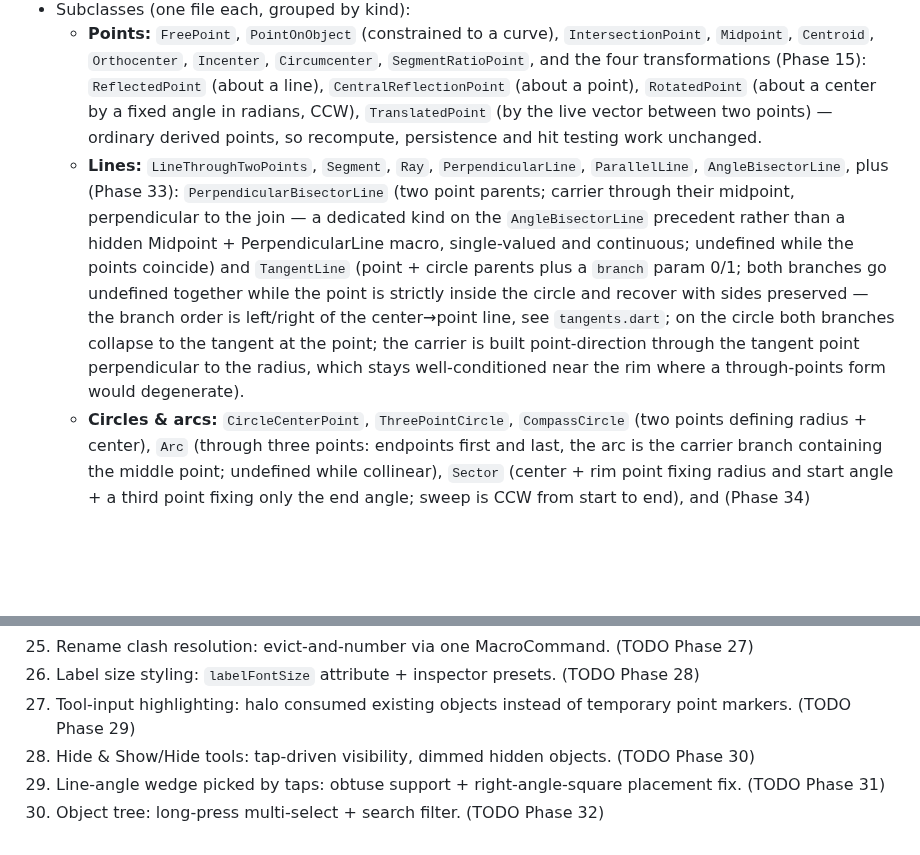
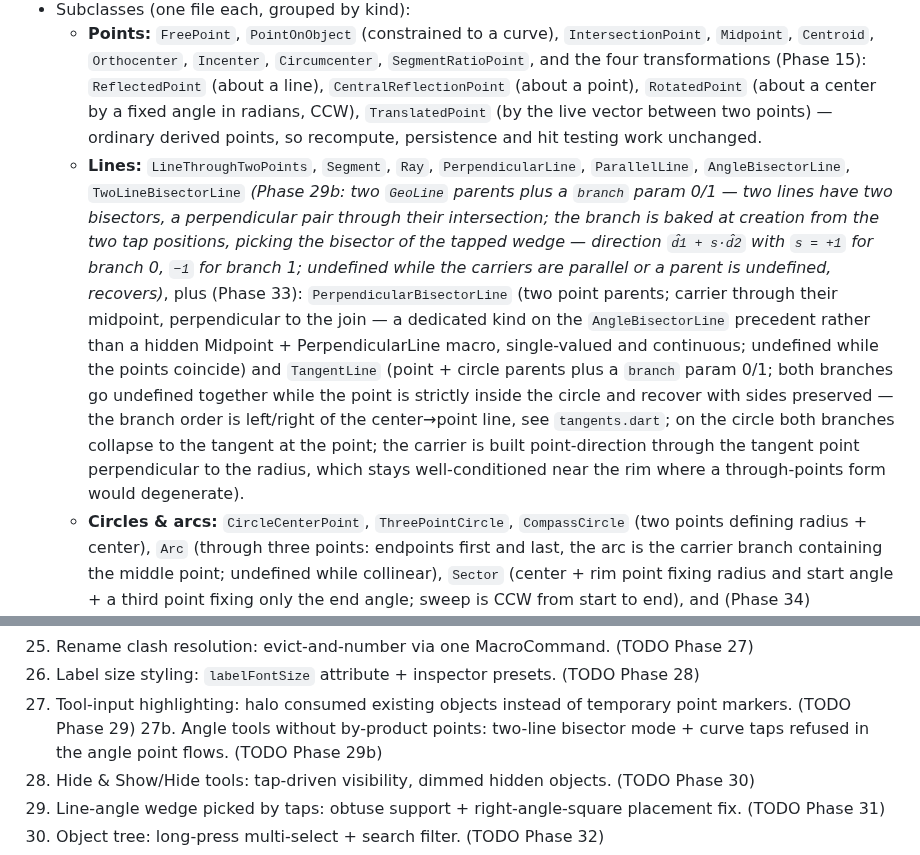
Before and after one commit to steveSuave/regula, a Markdown page: docs/PLAN.md, 2 parts joined by grey strips. Rendered like a GitHub page; blank space fills up the shorter version.

Commit message:
PLAN/TODO: Phase 29b — angle tools without by-product points
Co-Authored-By: Claude Fable 5 <noreply@anthropic.com>

```diff
--- a/docs/PLAN.md
+++ b/docs/PLAN.md
@@ -44,7 +44,7 @@ The `domain/` layer must not import `package:flutter/*`. This is the boundary th
 - Derived objects support an *undefined* state (degenerate parent configuration — coincident points defining a line, curves that stopped intersecting mid-drag). Undefined objects stay in the graph, are skipped by painter/hit-tester, and recover when the degeneracy passes.
 - Subclasses (one file each, grouped by kind):
   - **Points:** `FreePoint`, `PointOnObject` (constrained to a curve), `IntersectionPoint`, `Midpoint`, `Centroid`, `Orthocenter`, `Incenter`, `Circumcenter`, `SegmentRatioPoint`, and the four transformations (Phase 15): `ReflectedPoint` (about a line), `CentralReflectionPoint` (about a point), `RotatedPoint` (about a center by a fixed angle in radians, CCW), `TranslatedPoint` (by the live vector between two points) — ordinary derived points, so recompute, persistence and hit testing work unchanged.
-  - **Lines:** `LineThroughTwoPoints`, `Segment`, `Ray`, `PerpendicularLine`, `ParallelLine`, `AngleBisectorLine`, plus (Phase 33): `PerpendicularBisectorLine` (two point parents; carrier through their midpoint, perpendicular to the join — a dedicated kind on the `AngleBisectorLine` precedent rather than a hidden Midpoint + PerpendicularLine macro, single-valued and continuous; undefined while the points coincide) and `TangentLine` (point + circle parents plus a `branch` param 0/1; both branches go undefined together while the point is strictly inside the circle and recover with sides preserved — the branch order is left/right of the center→point line, see `tangents.dart`; on the circle both branches collapse to the tangent at the point; the carrier is built point-direction through the tangent point perpendicular to the radius, which stays well-conditioned near the rim where a through-points form would degenerate).
+  - **Lines:** `LineThroughTwoPoints`, `Segment`, `Ray`, `PerpendicularLine`, `ParallelLine`, `AngleBisectorLine`, `TwoLineBisectorLine` *(Phase 29b: two `GeoLine` parents plus a `branch` param 0/1 — two lines have two bisectors, a perpendicular pair through their intersection; the branch is baked at creation from the two tap positions, picking the bisector of the tapped wedge — direction `d̂1 + s·d̂2` with `s = +1` for branch 0, `−1` for branch 1; undefined while the carriers are parallel or a parent is undefined, recovers)*, plus (Phase 33): `PerpendicularBisectorLine` (two point parents; carrier through their midpoint, perpendicular to the join — a dedicated kind on the `AngleBisectorLine` precedent rather than a hidden Midpoint + PerpendicularLine macro, single-valued and continuous; undefined while the points coincide) and `TangentLine` (point + circle parents plus a `branch` param 0/1; both branches go undefined together while the point is strictly inside the circle and recover with sides preserved — the branch order is left/right of the center→point line, see `tangents.dart`; on the circle both branches collapse to the tangent at the point; the carrier is built point-direction through the tangent point perpendicular to the radius, which stays well-conditioned near the rim where a through-points form would degenerate).
   - **Circles & arcs:** `CircleCenterPoint`, `ThreePointCircle`, `CompassCircle` (two points defining radius + center), `Arc` (through three points: endpoints first and last, the arc is the carrier branch containing the middle point; undefined while collinear), `Sector` (center + rim point fixing radius and start angle + a third point fixing only the end angle; sweep is CCW from start to end), and (Phase 34) `FixedRadiusCircle` (center parent + a numeric `radius` param; constructor rejects non-positive/non-finite — serves the circle-by-radius tool directly and doubles as the segment-by-length macro's hidden circle).
   - **Angles:** `VertexAngle` (arm–vertex–arm points; sweep is CCW from the first arm's ray to the second's, so the two tap orders give the two complementary markers) and `LineAngle` (between two lines; vertex at the intersection, undefined while parallel). `LineAngle` originally always folded to the acute/right angle in (0, π/2]; from Phase 31 the marked wedge **follows the taps**: each tap picks the half of its line nearer the tap, giving half-directions d1′/d2′, and the wedge between rays(d1′, d2′) has sweep in (0, π) (start = whichever direction makes the CCW sweep < π) — so tapping with the obtuse pair between the taps yields the obtuse marker, and the right-angle square lands in the chosen quadrant instead of under the lines. The choice persists as two **sign flips relative to the canonical carrier directions** (baked at creation from the tap positions, so the wedge follows drags continuously; codec `params`, additive, no version bump). **Absent params = legacy always-acute mode**, so old saves decode and render byte-identically.
   - **Polygons (Phase 37):** `Polygon` — the first variable-arity object: `final List<GeoPoint> vertices` (≥ 3, constructor-enforced; the list is fixed for the object's lifetime, and `parents => vertices` keeps the typed-parents rule intact). Undefined when any vertex is; collinear/self-intersecting stays *defined* (it's a drawable outline — area math handles it in Phase 38). Draws its own closed outline and fill, deliberately emitting **no Segment edges**: the shape *macros* stay segment-based editable compositions, while `Polygon` is a single first-class region — which avoids N redundant objects per polygon and makes Phase 38's area target unambiguous. Migrating the macros onto `GeoPolygon` is explicitly out of scope. The tool bakes `fillAlpha: 0.25` into the created object (the attribute *default* stays null, so nothing else changes).
@@ -319,6 +319,7 @@ The full table is rendered in a `?`-key cheat sheet overlay. Bindings live in `l
 25. Rename clash resolution: evict-and-number via one MacroCommand. (TODO Phase 27)
 26. Label size styling: `labelFontSize` attribute + inspector presets. (TODO Phase 28)
 27. Tool-input highlighting: halo consumed existing objects instead of temporary point markers. (TODO Phase 29)
+27b. Angle tools without by-product points: two-line bisector mode + curve taps refused in the angle point flows. (TODO Phase 29b)
 28. Hide & Show/Hide tools: tap-driven visibility, dimmed hidden objects. (TODO Phase 30)
 29. Line-angle wedge picked by taps: obtuse support + right-angle-square placement fix. (TODO Phase 31)
 30. Object tree: long-press multi-select + search filter. (TODO Phase 32)
```
Also changed, not shown: other parts of docs/PLAN.md (+1 -1 lines), docs/TODO.md (+7 -0 lines).
